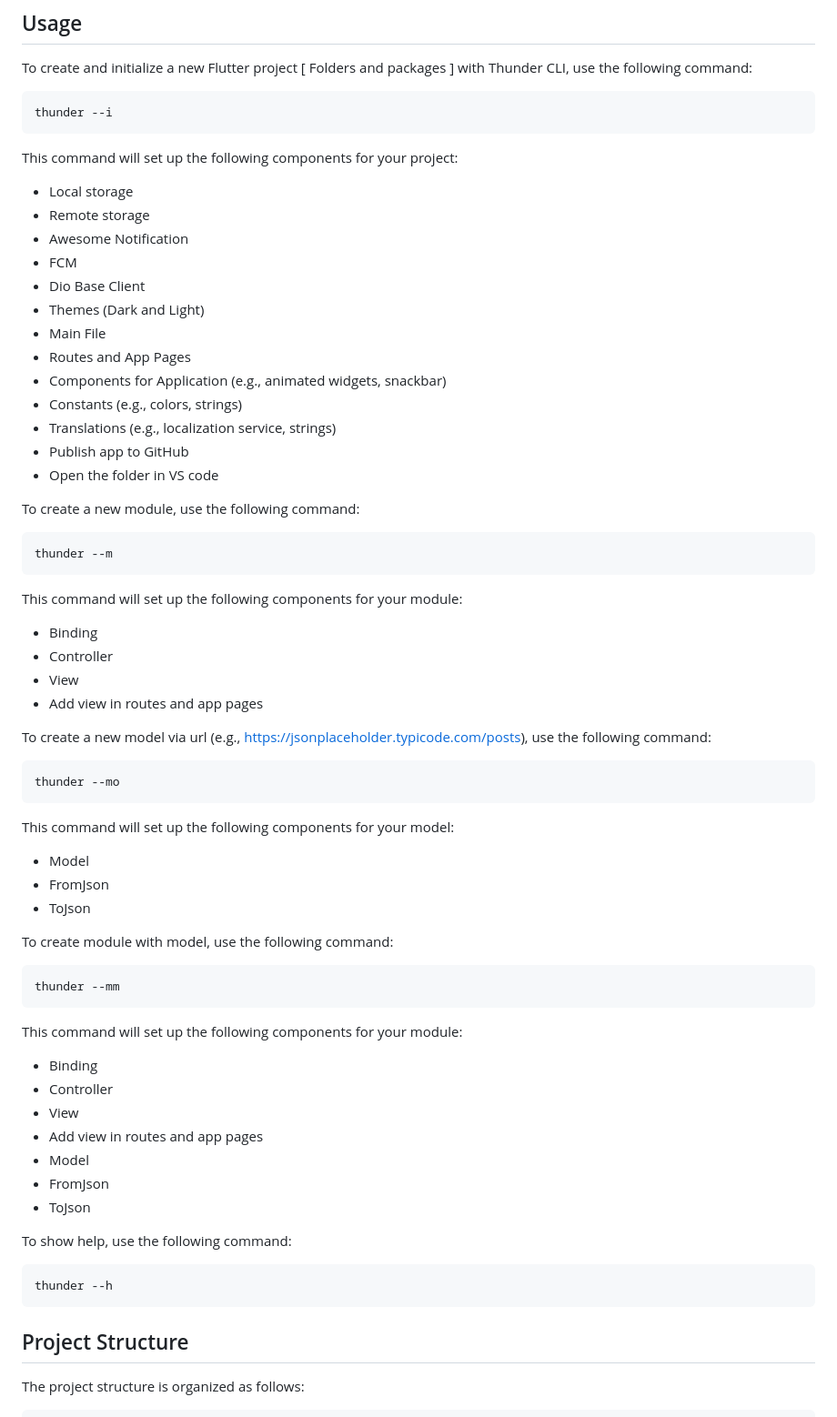
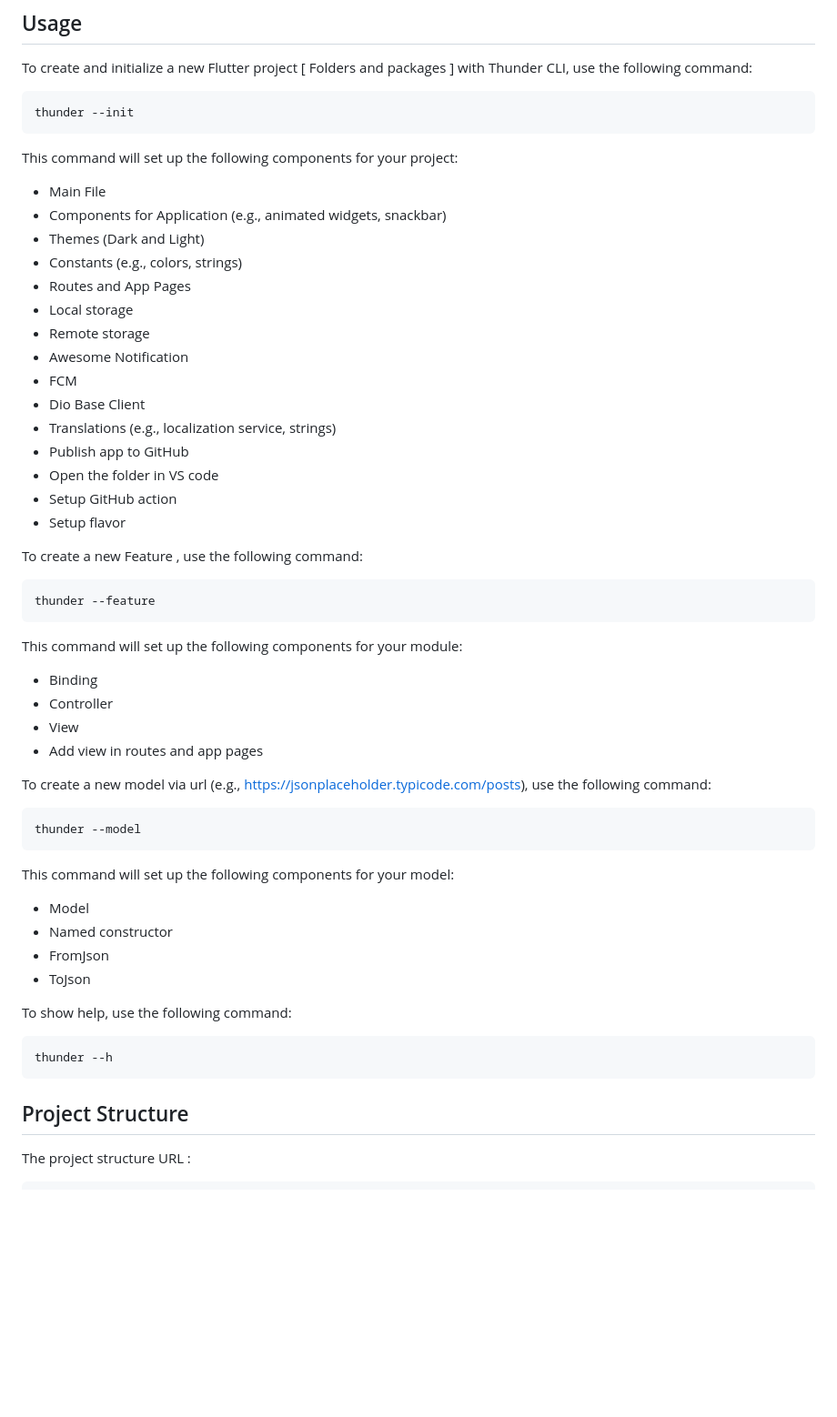
Before and after one commit to AbdAlftahSalem/Thunder-CLI, a Markdown page: README.md, the part around the change printed below. Shown: that part at 91% size. Drawn GitHub-style; blank space fills up the shorter version.

````diff
--- a/README.md
+++ b/README.md
@@ -22,29 +25,31 @@ dart pub global activate thunder_cli
 To create and initialize a new Flutter project [ Folders and packages ] with Thunder CLI, use the following command:
 
 ```shell
-thunder --i
+thunder --init
 ```
 
 This command will set up the following components for your project:
 
+- Main File
+- Components for Application (e.g., animated widgets, snackbar)
+- Themes (Dark and Light)
+- Constants (e.g., colors, strings)
+- Routes and App Pages
 - Local storage
 - Remote storage
 - Awesome Notification
 - FCM
 - Dio Base Client
-- Themes (Dark and Light)
-- Main File
-- Routes and App Pages
-- Components for Application (e.g., animated widgets, snackbar)
-- Constants (e.g., colors, strings)
 - Translations (e.g., localization service, strings)
 - Publish app to GitHub
 - Open the folder in VS code
+- Setup GitHub action
+- Setup flavor
 
-To create a new module, use the following command:
+To create a new Feature , use the following command:
 
 ```shell
-thunder --m
+thunder --feature
 ```
 
 This command will set up the following components for your module:
@@ -57,28 +62,13 @@ This command will set up the following components for your module:
 To create a new model via url (e.g., https://jsonplaceholder.typicode.com/posts), use the following command:
 
 ```shell
-thunder --mo
+thunder --model
 ```
 
 This command will set up the following components for your model:
 
 - Model
-- FromJson
-- ToJson
-
-To create module with model, use the following command:
-
-```shell
-thunder --mm
-```
-
-This command will set up the following components for your module:
-
-- Binding
-- Controller
-- View
-- Add view in routes and app pages
-- Model
+- Named constructor
 - FromJson
 - ToJson
 
@@ -90,6 +80,6 @@ thunder --h
 
 ## Project Structure
 
-The project structure is organized as follows:
+The project structure URL :
 
 ```
````
Also changed, not shown: other parts of README.md (+5 -55 lines), assets/images/logo.png (added), 1 other file.
